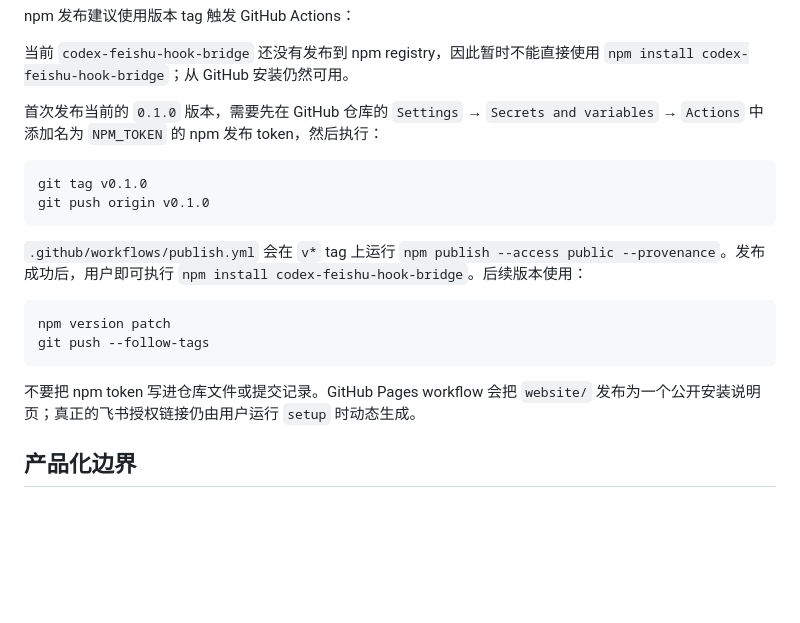
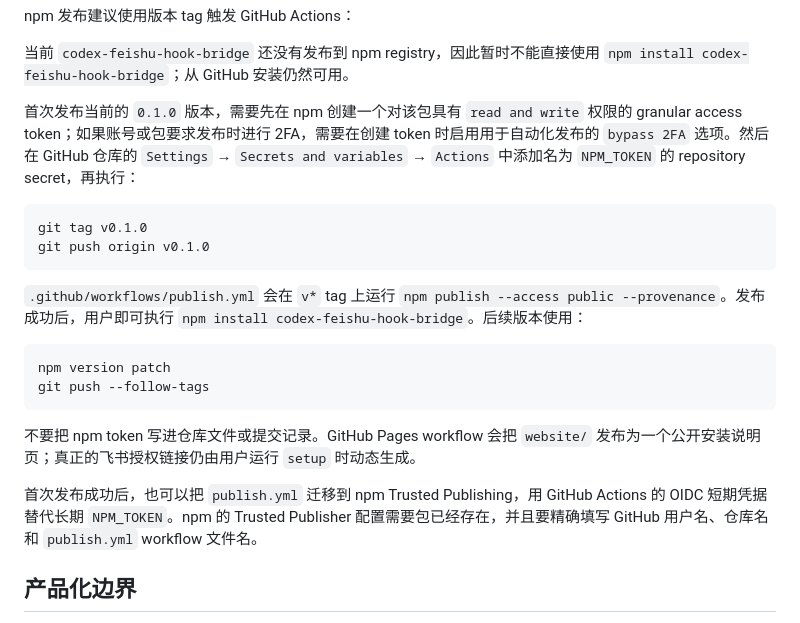
Before and after one commit to szguicheng/codex-feishu, a Markdown page: README.md, the part around the change. Rendered like a GitHub page; blank space fills up the shorter version.

Commit message:
docs: clarify npm publishing credentials

````diff
--- a/README.md
+++ b/README.md
@@ -128,7 +128,7 @@ npm 发布建议使用版本 tag 触发 GitHub Actions：
 
 当前 `codex-feishu-hook-bridge` 还没有发布到 npm registry，因此暂时不能直接使用 `npm install codex-feishu-hook-bridge`；从 GitHub 安装仍然可用。
 
-首次发布当前的 `0.1.0` 版本，需要先在 GitHub 仓库的 `Settings` → `Secrets and variables` → `Actions` 中添加名为 `NPM_TOKEN` 的 npm 发布 token，然后执行：
+首次发布当前的 `0.1.0` 版本，需要先在 npm 创建一个对该包具有 `read and write` 权限的 granular access token；如果账号或包要求发布时进行 2FA，需要在创建 token 时启用用于自动化发布的 `bypass 2FA` 选项。然后在 GitHub 仓库的 `Settings` → `Secrets and variables` → `Actions` 中添加名为 `NPM_TOKEN` 的 repository secret，再执行：
 
 ```bash
 git tag v0.1.0
@@ -144,6 +144,8 @@ git push --follow-tags
 
 不要把 npm token 写进仓库文件或提交记录。GitHub Pages workflow 会把 `website/` 发布为一个公开安装说明页；真正的飞书授权链接仍由用户运行 `setup` 时动态生成。
 
+首次发布成功后，也可以把 `publish.yml` 迁移到 npm Trusted Publishing，用 GitHub Actions 的 OIDC 短期凭据替代长期 `NPM_TOKEN`。npm 的 Trusted Publisher 配置需要包已经存在，并且要精确填写 GitHub 用户名、仓库名和 `publish.yml` workflow 文件名。
+
 ## 产品化边界
 
 当前实现是“每个用户在自己的租户创建自己的应用，并在本机保存自己的凭据”的本地优先模式，不需要我们集中保存租户 token，也不需要为每个用户维护后端长连接。
````
